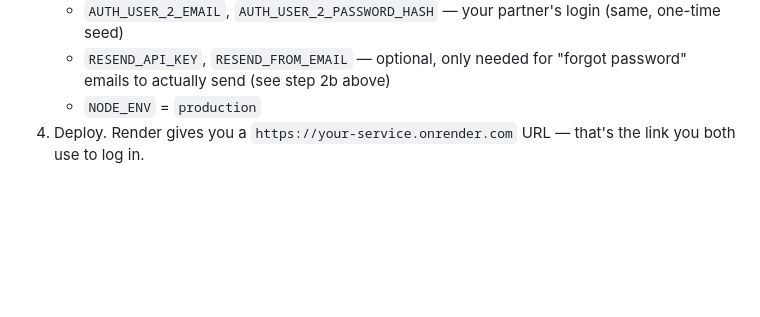
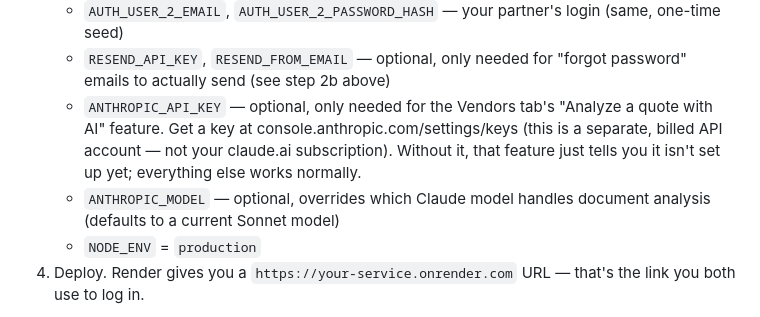
Before and after one commit to johnm-collab/wedding-ledger, a Markdown page: wedding-app 2/README.md, the part around the change. Rendered like a GitHub page; blank space fills up the shorter version.

```diff
--- a/wedding-app 2/README.md
+++ b/wedding-app 2/README.md
@@ -94,6 +94,13 @@ whenever you want the emailed reset link to work.
      (same, one-time seed)
    - `RESEND_API_KEY`, `RESEND_FROM_EMAIL` — optional, only needed for
      "forgot password" emails to actually send (see step 2b above)
+   - `ANTHROPIC_API_KEY` — optional, only needed for the Vendors tab's
+     "Analyze a quote with AI" feature. Get a key at
+     console.anthropic.com/settings/keys (this is a separate, billed API
+     account — not your claude.ai subscription). Without it, that feature
+     just tells you it isn't set up yet; everything else works normally.
+   - `ANTHROPIC_MODEL` — optional, overrides which Claude model handles
+     document analysis (defaults to a current Sonnet model)
    - `NODE_ENV` = `production`
 4. Deploy. Render gives you a `https://your-service.onrender.com` URL —
    that's the link you both use to log in.
```
